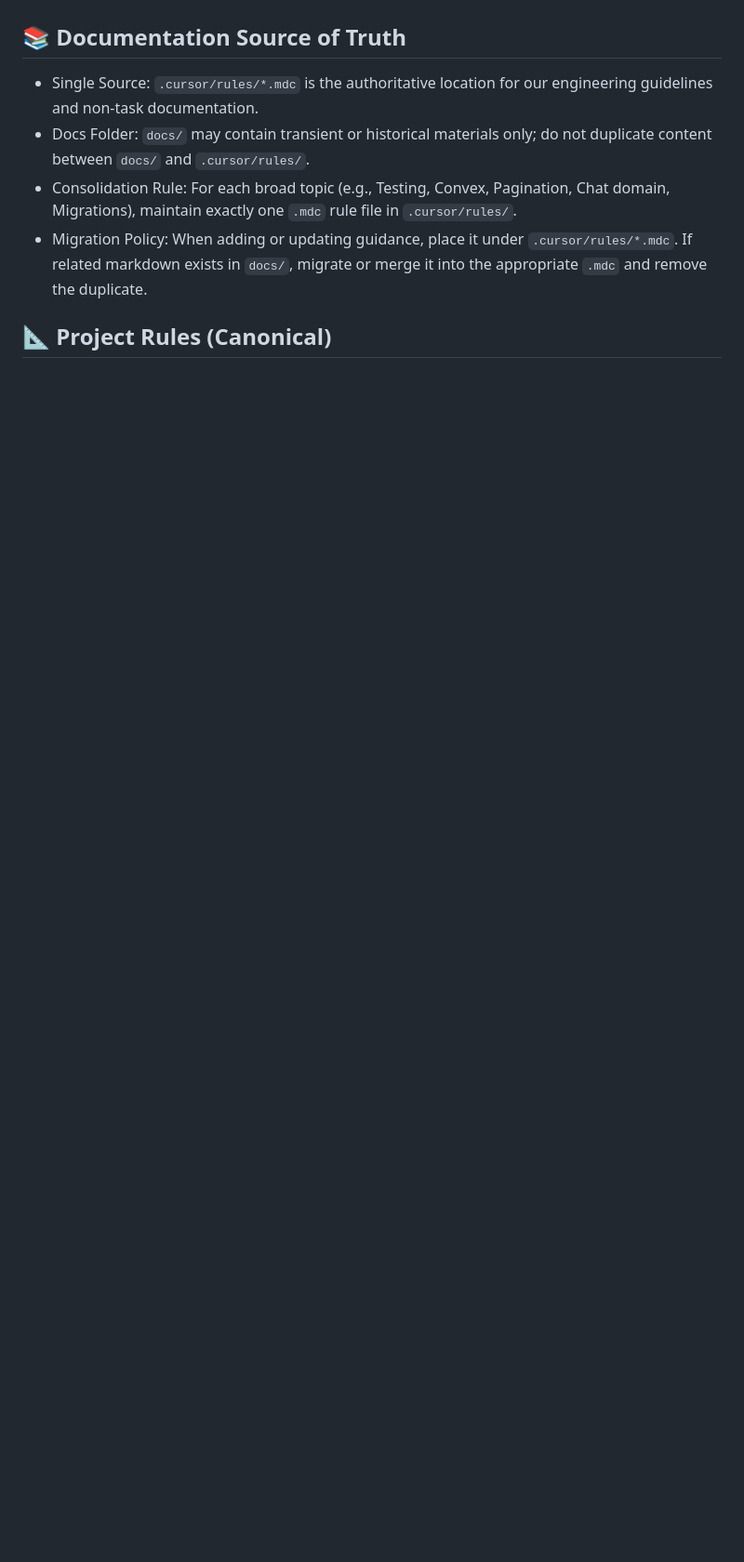
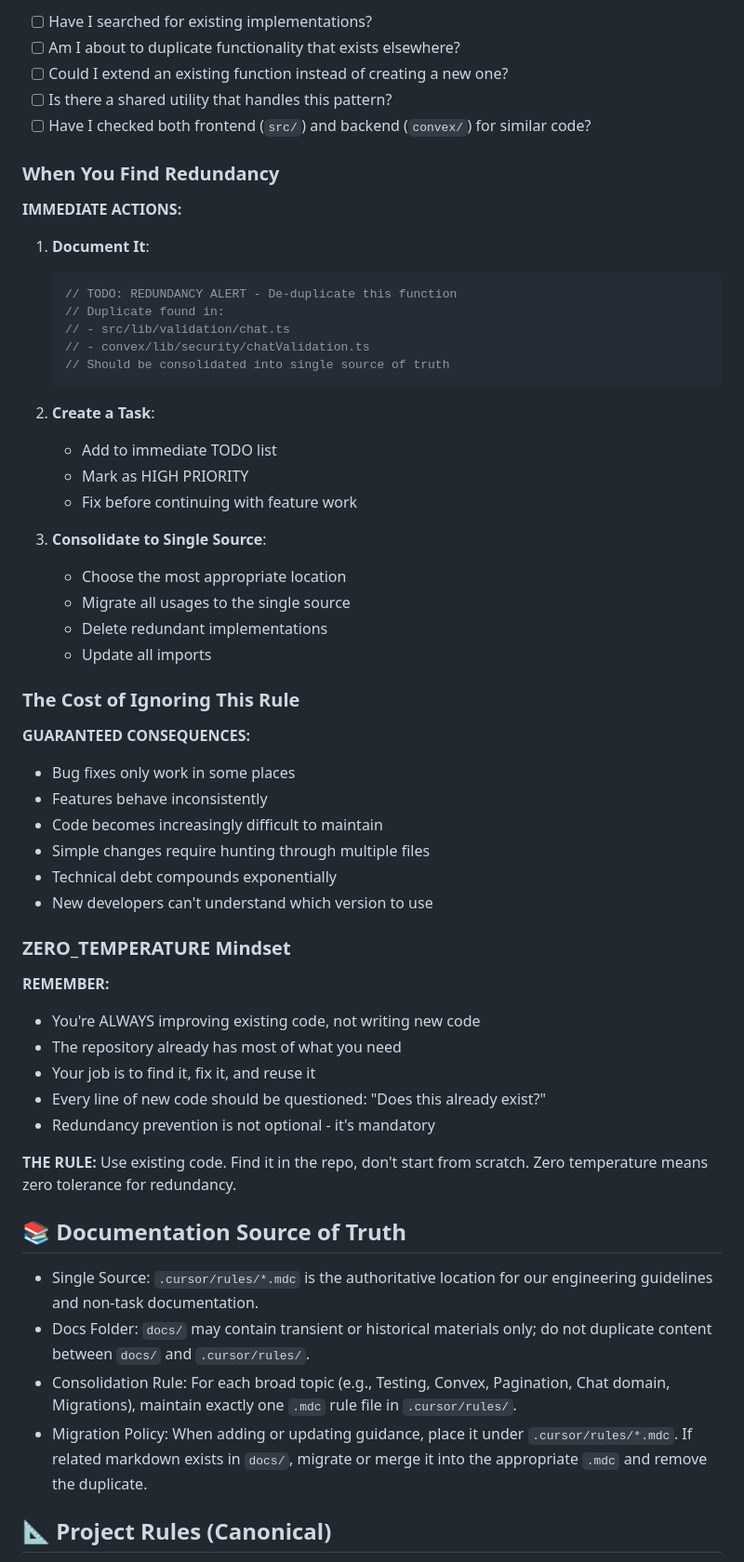
Before and after one commit to WilliamAGH/searchai, a Markdown page: AGENT.md, the part around one of its changes. Shown at 93% size. Drawn GitHub-style; blank space fills up the shorter version.

Commit message:
docs: add zero temperature code reuse guidelines

````diff
--- a/AGENT.md
+++ b/AGENT.md
@@ -98,3 +180,57 @@ This project operates under **ZERO TEMPERATURE** development standards where eve
+- [ ] Have I searched for existing implementations?
+- [ ] Am I about to duplicate functionality that exists elsewhere?
+- [ ] Could I extend an existing function instead of creating a new one?
+- [ ] Is there a shared utility that handles this pattern?
+- [ ] Have I checked both frontend (`src/`) and backend (`convex/`) for similar code?
+
+### When You Find Redundancy
+
+**IMMEDIATE ACTIONS:**
+
+1. **Document It**:
+
+   ```typescript
+   // TODO: REDUNDANCY ALERT - De-duplicate this function
+   // Duplicate found in:
+   // - src/lib/validation/chat.ts
+   // - convex/lib/security/chatValidation.ts
+   // Should be consolidated into single source of truth
+   ```
+
+2. **Create a Task**:
+
+   - Add to immediate TODO list
+   - Mark as HIGH PRIORITY
+   - Fix before continuing with feature work
+
+3. **Consolidate to Single Source**:
+   - Choose the most appropriate location
+   - Migrate all usages to the single source
+   - Delete redundant implementations
+   - Update all imports
+
+### The Cost of Ignoring This Rule
+
+**GUARANTEED CONSEQUENCES:**
+
+- Bug fixes only work in some places
+- Features behave inconsistently
+- Code becomes increasingly difficult to maintain
+- Simple changes require hunting through multiple files
+- Technical debt compounds exponentially
+- New developers can't understand which version to use
+
+### ZERO_TEMPERATURE Mindset
+
+**REMEMBER:**
+
+- You're ALWAYS improving existing code, not writing new code
+- The repository already has most of what you need
+- Your job is to find it, fix it, and reuse it
+- Every line of new code should be questioned: "Does this already exist?"
+- Redundancy prevention is not optional - it's mandatory
+
+**THE RULE:** Use existing code. Find it in the repo, don't start from scratch. Zero temperature means zero tolerance for redundancy.
 
 ## 📚 Documentation Source of Truth
 
````
Also changed, not shown: other parts of AGENT.md (+89 -7 lines).
